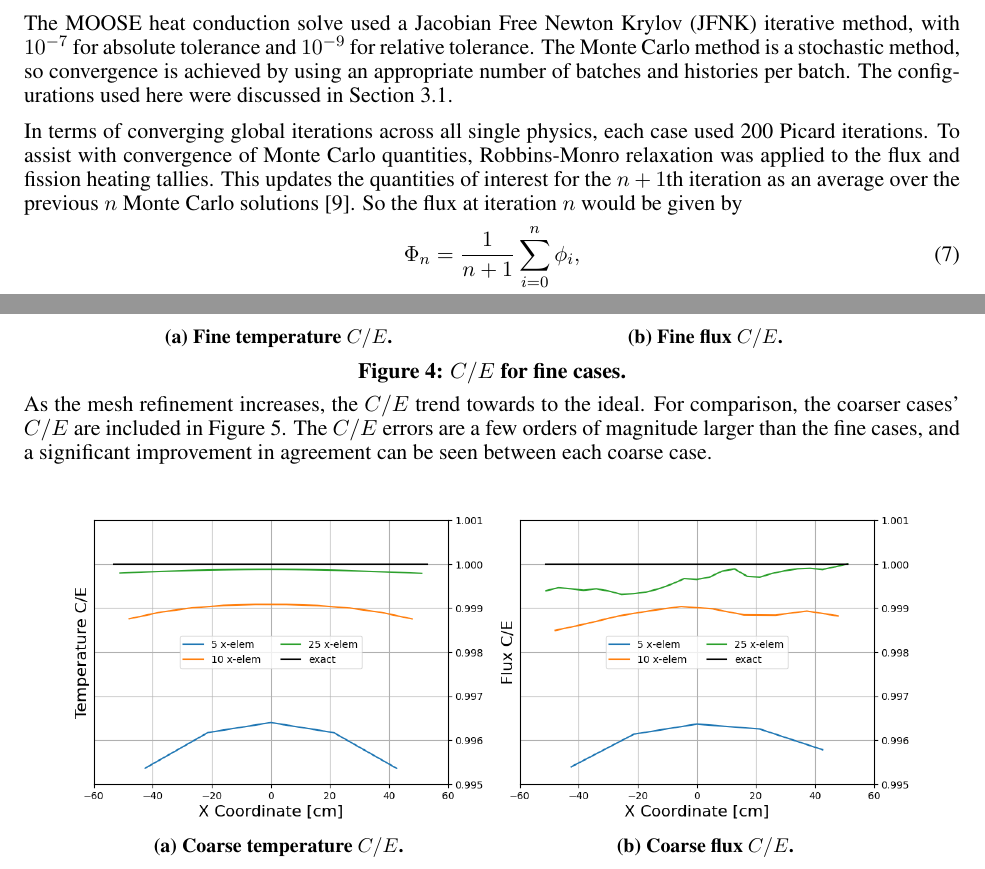
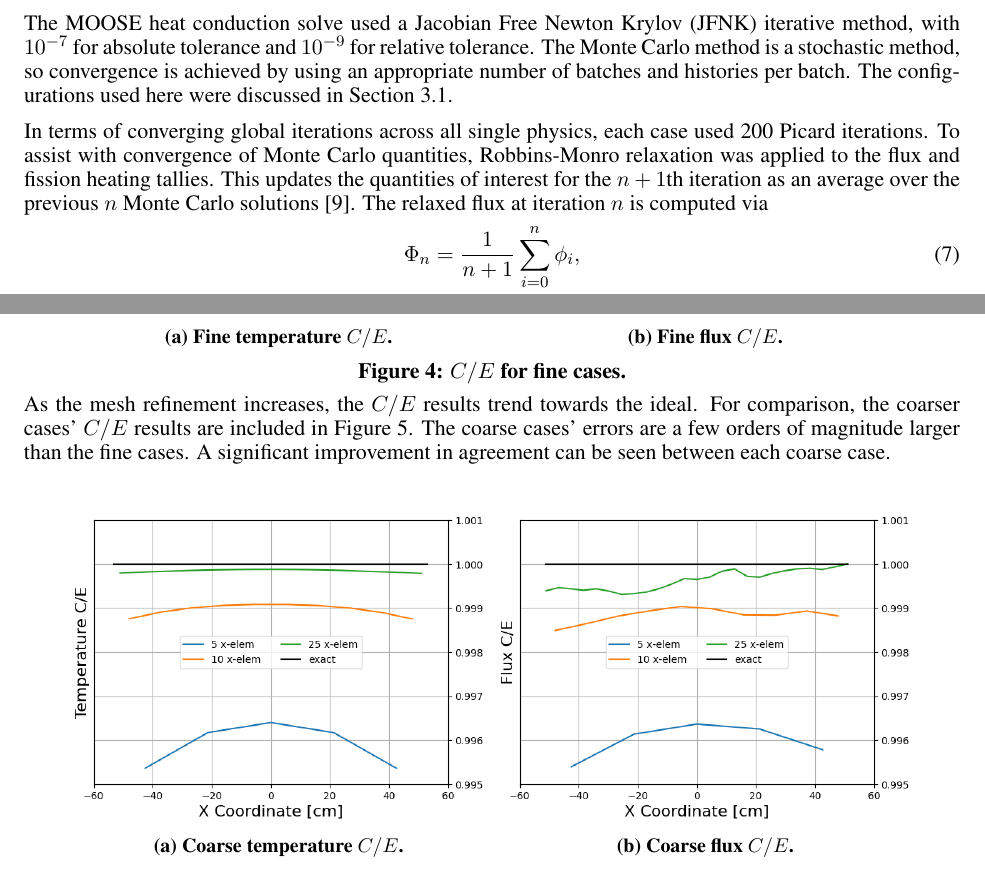
Before and after one commit to lewisgross1296/mc23, a LaTeX document (mc2023_template.tex): two parts of pages 5 and 7 of 10, joined at a grey line, cut so that both start at the same text. Compiled offline with pdfLaTeX.

Commit message:
a few nitpicks, resubmitted final version w fixes

```diff
--- a/mc2023_template.tex
+++ b/mc2023_template.tex
@@ -265,7 +265,7 @@ batches and histories per batch. The configurations used here were discussed in
 In terms of converging global iterations across all single physics, each case used 200 Picard iterations. To assist with
 convergence of Monte Carlo quantities, Robbins-Monro relaxation was applied to the flux and fission heating tallies. This updates the
 quantities of interest for the $n+1$th iteration as an average over the previous $n$ Monte Carlo solutions \cite{dufek}.
-So the flux at iteration $n$ would be given by
+The relaxed flux at iteration $n$ is computed via
 \begin{equation}\label{eq:Robbins-Monro}
     \Phi_{n} = \frac{1}{n+1} \sum_{i=0}^{n} \phi_{i},
 \end{equation}
@@ -377,9 +377,9 @@ being predicted to within 0.006\% (for the coarsest temperature mesh) and flux i
     \caption{$C/E$ for fine cases.}
     \label{fig:fine_ce}
 \end{figure}
-As the mesh refinement increases, the $C/E$ trend towards to the ideal. For comparison, the coarser cases' $C/E$ are included in
-Figure \ref{fig:coarse_ce}. The $C/E$ errors are a few orders of magnitude larger than the fine cases, and a significant improvement
-in agreement can be seen between each coarse case.
+As the mesh refinement increases, the $C/E$ results trend towards the ideal. For comparison, the coarser cases' $C/E$ results are
+included in Figure \ref{fig:coarse_ce}. The coarse cases' errors are a few orders of magnitude larger than the fine cases. A significant
+improvement in agreement can be seen between each coarse case.
 \begin{figure}[H]
     \centering
     \begin{subfigure}{0.45\linewidth}
```
Also changed, not shown: mc2023_template.pdf, mc2023_template.tex (8 more changed lines).
